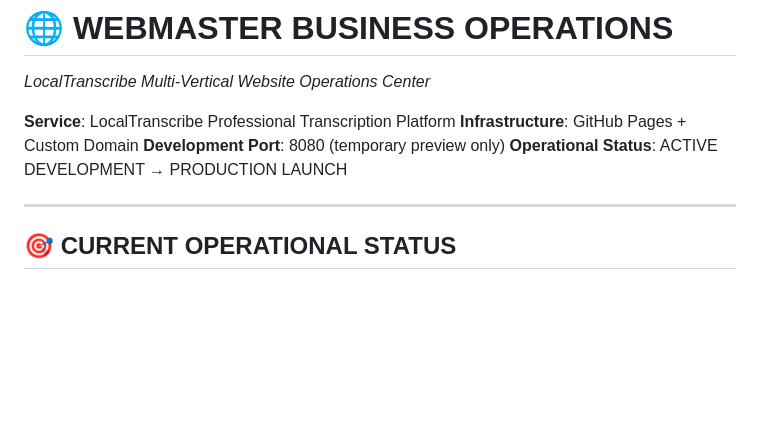
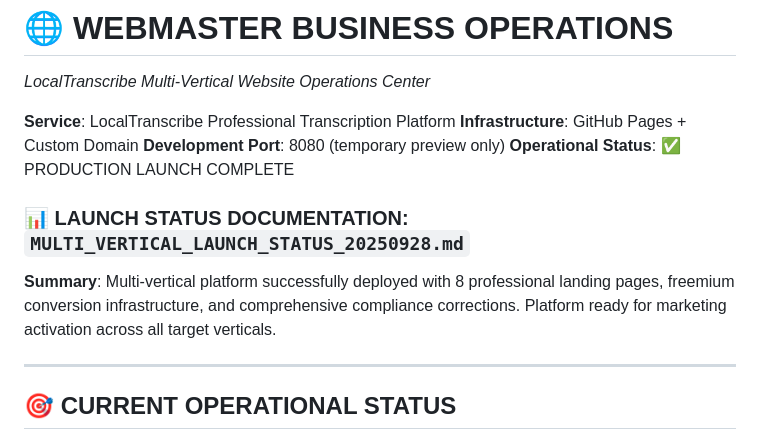
Before and after one commit to Lexopoly/lexopoly.github.io, a Markdown page: WEBMASTER_BUS_OPS.md, the part around the change. GitHub-like rendering; blank space fills up the shorter version.

```diff
--- a/WEBMASTER_BUS_OPS.md
+++ b/WEBMASTER_BUS_OPS.md
@@ -4,7 +4,10 @@
 **Service**: LocalTranscribe Professional Transcription Platform
 **Infrastructure**: GitHub Pages + Custom Domain
 **Development Port**: 8080 (temporary preview only)
-**Operational Status**: ACTIVE DEVELOPMENT → PRODUCTION LAUNCH
+**Operational Status**: ✅ PRODUCTION LAUNCH COMPLETE
+
+### **📊 LAUNCH STATUS DOCUMENTATION**: `MULTI_VERTICAL_LAUNCH_STATUS_20250928.md`
+**Summary**: Multi-vertical platform successfully deployed with 8 professional landing pages, freemium conversion infrastructure, and comprehensive compliance corrections. Platform ready for marketing activation across all target verticals.
 
 ---
 
```
Also changed, not shown: MULTI_VERTICAL_LAUNCH_STATUS_20250928.md (added, +244 -0 lines), SUPER_BUS_OPS.md (+20 -13 lines).
